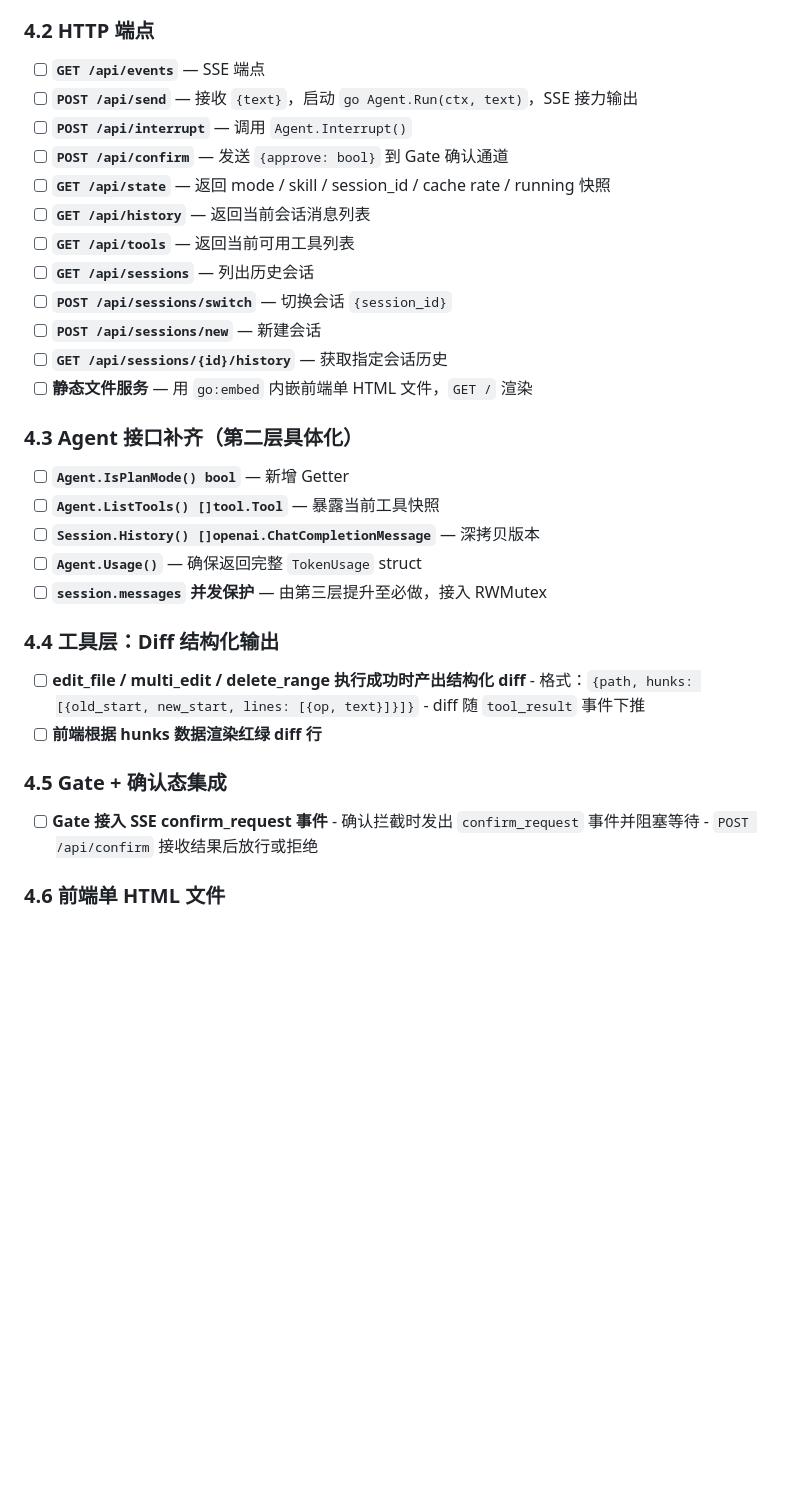
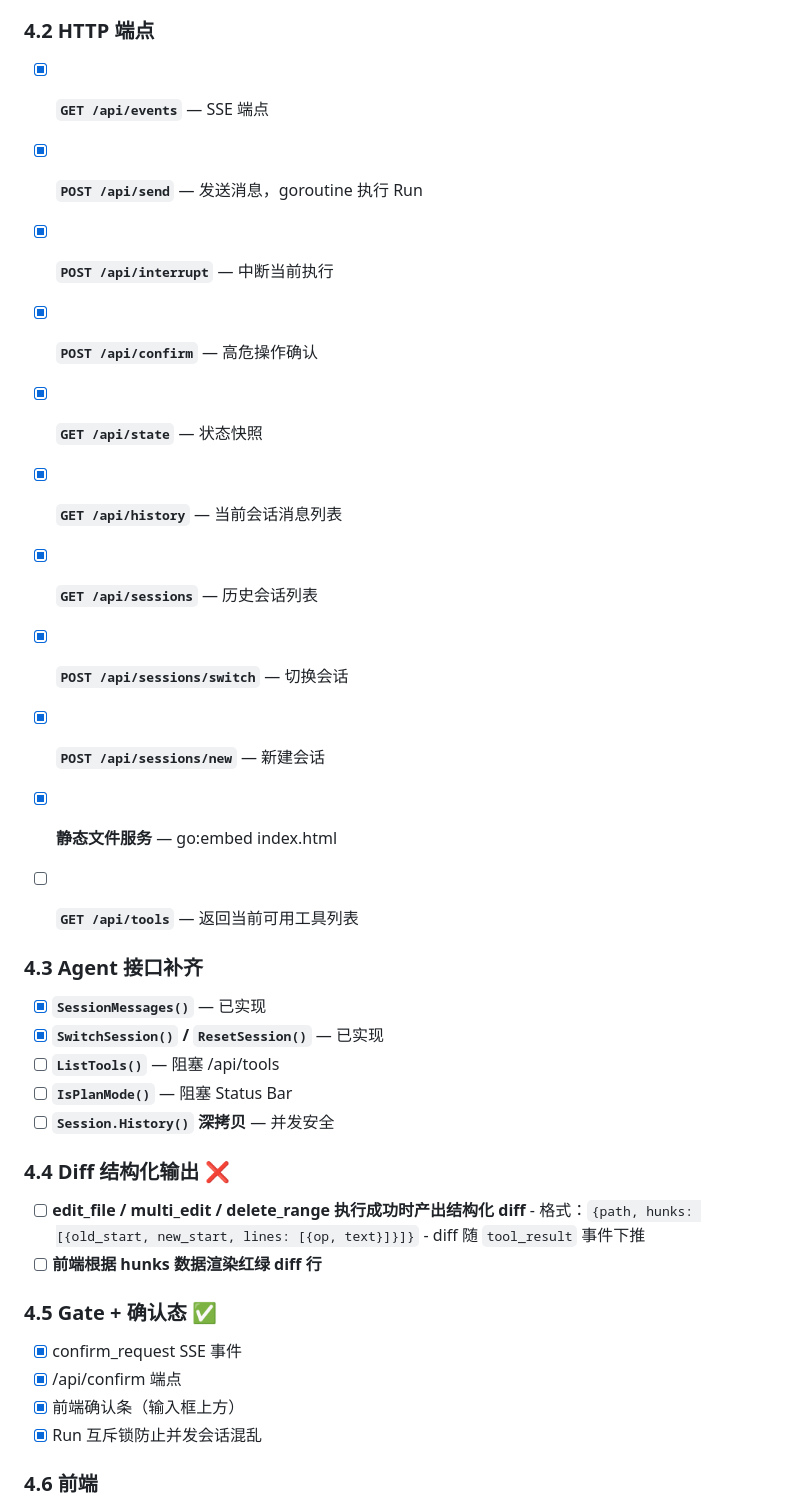
Before and after one commit to mchenziyi/QiuQiuPro, a Markdown page: TODO.md, the part around one of its changes. GitHub-like rendering; blank space fills up the shorter version.

```diff
--- a/TODO.md
+++ b/TODO.md
@@ -79,39 +49,40 @@
 
 ### 4.2 HTTP 端点
 
-- [ ] **`GET /api/events`** — SSE 端点
-- [ ] **`POST /api/send`** — 接收 `{text}`，启动 `go Agent.Run(ctx, text)`，SSE 接力输出
-- [ ] **`POST /api/interrupt`** — 调用 `Agent.Interrupt()`
-- [ ] **`POST /api/confirm`** — 发送 `{approve: bool}` 到 Gate 确认通道
-- [ ] **`GET /api/state`** — 返回 mode / skill / session_id / cache rate / running 快照
-- [ ] **`GET /api/history`** — 返回当前会话消息列表
+- [x] **`GET /api/events`** — SSE 端点
+- [x] **`POST /api/send`** — 发送消息，goroutine 执行 Run
+- [x] **`POST /api/interrupt`** — 中断当前执行
+- [x] **`POST /api/confirm`** — 高危操作确认
+- [x] **`GET /api/state`** — 状态快照
+- [x] **`GET /api/history`** — 当前会话消息列表
+- [x] **`GET /api/sessions`** — 历史会话列表
+- [x] **`POST /api/sessions/switch`** — 切换会话
+- [x] **`POST /api/sessions/new`** — 新建会话
+- [x] **静态文件服务** — go:embed index.html
+
 - [ ] **`GET /api/tools`** — 返回当前可用工具列表
-- [ ] **`GET /api/sessions`** — 列出历史会话
-- [ ] **`POST /api/sessions/switch`** — 切换会话 `{session_id}`
-- [ ] **`POST /api/sessions/new`** — 新建会话
-- [ ] **`GET /api/sessions/{id}/history`** — 获取指定会话历史
-- [ ] **静态文件服务** — 用 `go:embed` 内嵌前端单 HTML 文件，`GET /` 渲染
 
-### 4.3 Agent 接口补齐（第二层具体化）
+### 4.3 Agent 接口补齐
 
-- [ ] **`Agent.IsPlanMode() bool`** — 新增 Getter
-- [ ] **`Agent.ListTools() []tool.Tool`** — 暴露当前工具快照
-- [ ] **`Session.History() []openai.ChatCompletionMessage`** — 深拷贝版本
-- [ ] **`Agent.Usage()`** — 确保返回完整 `TokenUsage` struct
-- [ ] **`session.messages` 并发保护** — 由第三层提升至必做，接入 RWMutex
+- [x] **`SessionMessages()`** — 已实现
+- [x] **`SwitchSession()` / `ResetSession()`** — 已实现
+- [ ] **`ListTools()`** — 阻塞 /api/tools
+- [ ] **`IsPlanMode()`** — 阻塞 Status Bar
+- [ ] **`Session.History()` 深拷贝** — 并发安全
 
-### 4.4 工具层：Diff 结构化输出
+### 4.4 Diff 结构化输出 ❌
 
 - [ ] **edit_file / multi_edit / delete_range 执行成功时产出结构化 diff**
       - 格式：`{path, hunks: [{old_start, new_start, lines: [{op, text}]}]}`
       - diff 随 `tool_result` 事件下推
 - [ ] **前端根据 hunks 数据渲染红绿 diff 行**
 
-### 4.5 Gate + 确认态集成
+### 4.5 Gate + 确认态 ✅
 
-- [ ] **Gate 接入 SSE confirm_request 事件**
-      - 确认拦截时发出 `confirm_request` 事件并阻塞等待
-      - `POST /api/confirm` 接收结果后放行或拒绝
+- [x] confirm_request SSE 事件
+- [x] /api/confirm 端点
+- [x] 前端确认条（输入框上方）
+- [x] Run 互斥锁防止并发会话混乱
 
-### 4.6 前端单 HTML 文件
+### 4.6 前端
 
```
Also changed, not shown: other parts of TODO.md (+50 -94 lines), docs/ui-spec.md (+2 -2 lines).
